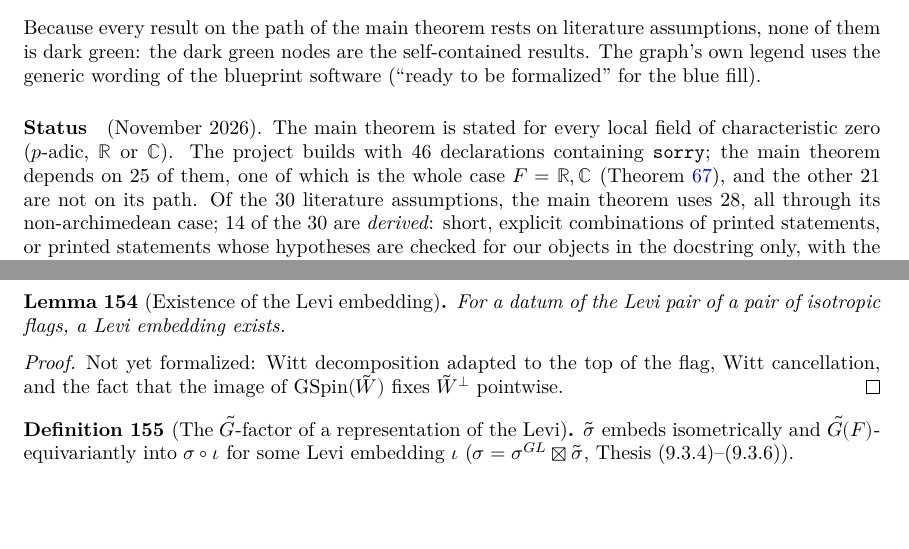
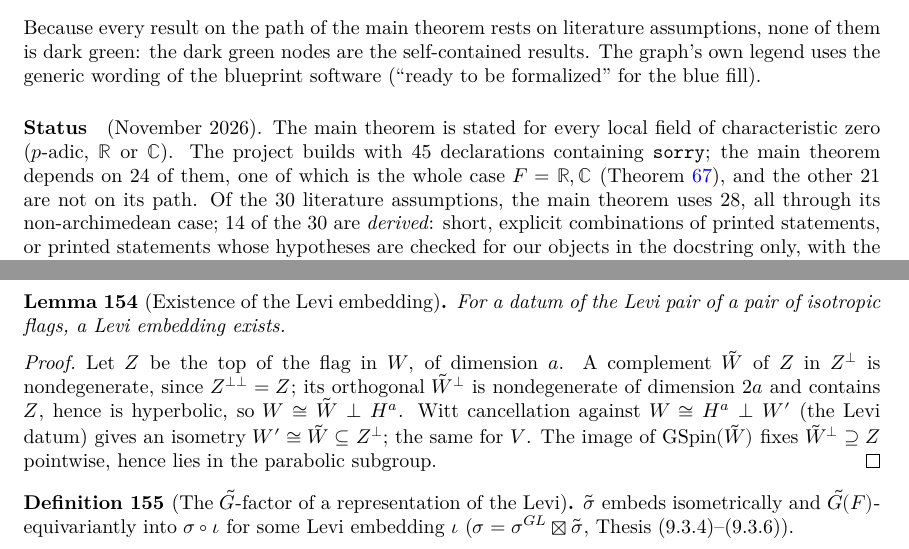
Before and after one commit to SamPease/GSpinGGP, a LaTeX thesis (blueprint/src/print.tex, which reads blueprint/src/chapters/spectral.tex, blueprint/src/content.tex): two parts of pages 3 and 27 of 39, joined at a grey line, cut so that both start at the same text, the shorter picture padded with empty space. Compiled offline with XeLaTeX.

Commit message:
Prove exists_isLeviEmbedding
Isometric embedding of the Levi factor orthogonal to a totally isotropic
subspace (exists_isometry_polar_eq_zero) and GSpin.map into the flag
stabilizer (map_mem_flagStab); README and blueprint counts 45 / 24.

```diff
--- a/blueprint/src/chapters/spectral.tex
+++ b/blueprint/src/chapters/spectral.tex
@@ -87,8 +87,13 @@ two factors of the Levi datum into $W$ and $V$ orthogonal to the tops of the fla
 For a datum of the Levi pair of a pair of isotropic flags, a Levi embedding exists.
 \end{lemma}
 \begin{proof}
-Not yet formalized: Witt decomposition adapted to the top of the flag, Witt cancellation, and the fact that the
-image of $\mathrm{GSpin}(\tilde W)$ fixes $\tilde W^\perp$ pointwise.
+\leanok
+Let $Z$ be the top of the flag in $W$, of dimension $a$. A complement $\tilde W$ of $Z$ in $Z^\perp$ is
+nondegenerate, since $Z^{\perp\perp}=Z$; its orthogonal $\tilde W^\perp$ is nondegenerate of dimension $2a$ and
+contains $Z$, hence is hyperbolic, so $W\cong\tilde W\perp H^a$. Witt cancellation against
+$W\cong H^a\perp W'$ (the Levi datum) gives an isometry $W'\cong\tilde W\subseteq Z^\perp$; the same for $V$.
+The image of $\mathrm{GSpin}(\tilde W)$ fixes $\tilde W^\perp\supseteq Z$ pointwise, hence lies in the
+parabolic subgroup.
 \end{proof}
 
 \begin{definition}[The $\tilde G$-factor of a representation of the Levi]
--- a/blueprint/src/content.tex
+++ b/blueprint/src/content.tex
@@ -53,8 +53,8 @@ dark green: the dark green nodes are the self-contained results. The graph's own
 generic wording of the blueprint software (``ready to be formalized'' for the blue fill).
 
 \paragraph{Status} (November 2026). The main theorem is stated for every local field of
-characteristic zero ($p$-adic, $\mathbb R$ or $\mathbb C$). The project builds with 46 declarations
-containing \texttt{sorry}; the main theorem depends on 25 of them, one of which is the whole case
+characteristic zero ($p$-adic, $\mathbb R$ or $\mathbb C$). The project builds with 45 declarations
+containing \texttt{sorry}; the main theorem depends on 24 of them, one of which is the whole case
 $F=\mathbb R,\mathbb C$ (Theorem~\ref{local_ggp_of_not_isUltrametricDist}), and the other 21 are not on
 its path. Of the 30 literature assumptions, the main theorem uses 28, all through its non-archimedean
 case; 14 of the 30 are \emph{derived}: short, explicit combinations of printed statements, or printed
```
Also changed, not shown: README.md, 1 other file.
